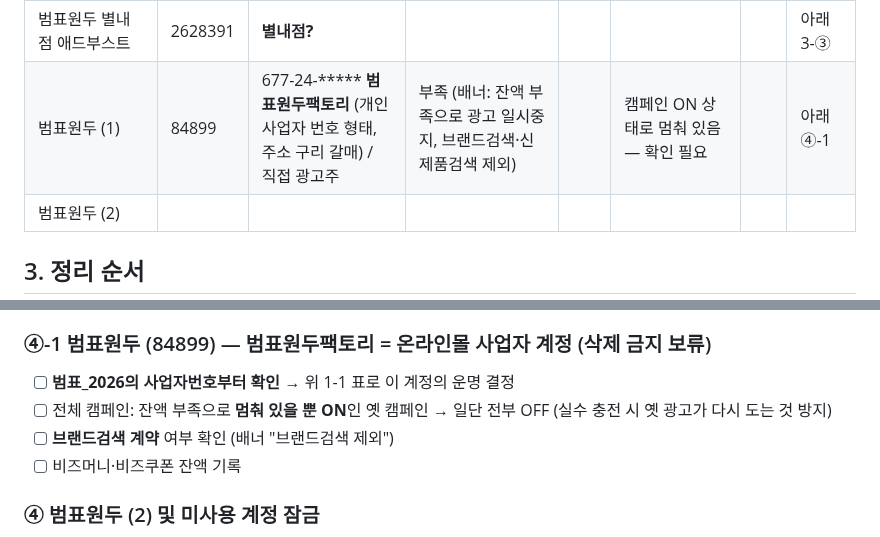
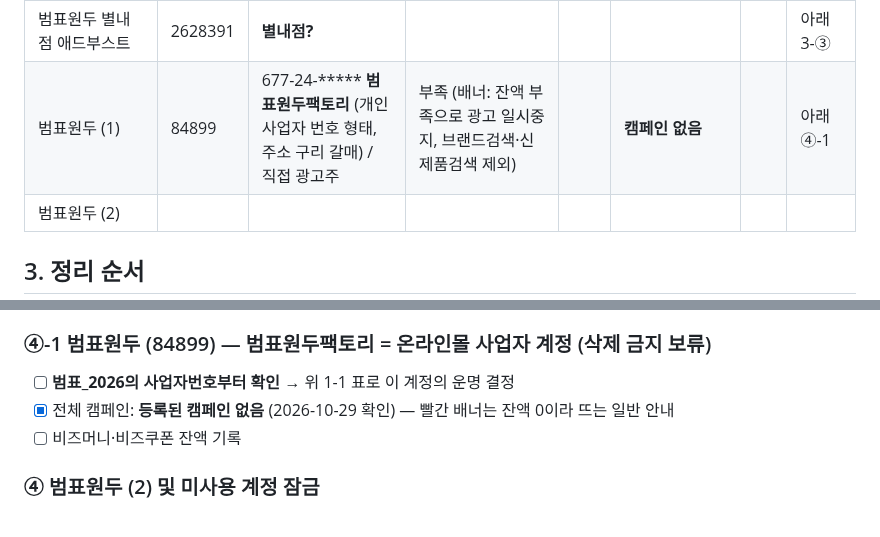
Before and after one commit to bumpyobeans/myproject, a Markdown page: marketing/ad-accounts.md, 2 parts joined by grey strips. Rendered like a GitHub page.

Commit message:
Factory account has no campaigns
Co-Authored-By: Claude Opus 5.5 <noreply@anthropic.com>
Claude-Session: https://claude.ai/code/session_01NaMSkf5f8kd1HC7SgQp72J

```diff
--- a/marketing/ad-accounts.md
+++ b/marketing/ad-accounts.md
@@ -41,7 +41,7 @@
 | 범표_2026 | 650167 | 본점? | 10,000 / 775,183 | 0장 | 쇼핑검색 3+, 플레이스 1 (로스터리카페 OFF) | | 본점 메인 유지 |
 | 20261029_구리갈매점 애드부스트 | 2634933 | | 0 / 0 | | ADVoost (검수중) | | 아래 3-② 결정 |
 | 범표원두 별내점 애드부스트 | 2628391 | **별내점?** | | | | | 아래 3-③ |
-| 범표원두 (1) | 84899 | 677-24-***** **범표원두팩토리** (개인사업자 번호 형태, 주소 구리 갈매) / 직접 광고주 | 부족 (배너: 잔액 부족으로 광고 일시중지, 브랜드검색·신제품검색 제외) | | 캠페인 ON 상태로 멈춰 있음 — 확인 필요 | | 아래 ④-1 |
+| 범표원두 (1) | 84899 | 677-24-***** **범표원두팩토리** (개인사업자 번호 형태, 주소 구리 갈매) / 직접 광고주 | 부족 (배너: 잔액 부족으로 광고 일시중지, 브랜드검색·신제품검색 제외) | | **캠페인 없음** | | 아래 ④-1 |
 | 범표원두 (2) | | | | | | | |
 
 ## 3. 정리 순서
@@ -65,8 +65,7 @@
 
 ### ④-1 범표원두 (84899) — 범표원두팩토리 = 온라인몰 사업자 계정 (삭제 금지 보류)
 - [ ] **범표_2026의 사업자번호부터 확인** → 위 1-1 표로 이 계정의 운명 결정
-- [ ] 전체 캠페인: 잔액 부족으로 **멈춰 있을 뿐 ON**인 옛 캠페인 → 일단 전부 OFF (실수 충전 시 옛 광고가 다시 도는 것 방지)
-- [ ] **브랜드검색 계약** 여부 확인 (배너 "브랜드검색 제외")
+- [x] 전체 캠페인: **등록된 캠페인 없음** (2026-10-29 확인) — 빨간 배너는 잔액 0이라 뜨는 일반 안내
 - [ ] 비즈머니·비즈쿠폰 잔액 기록
 
 ### ④ 범표원두 (2) 및 미사용 계정 잠금
```
